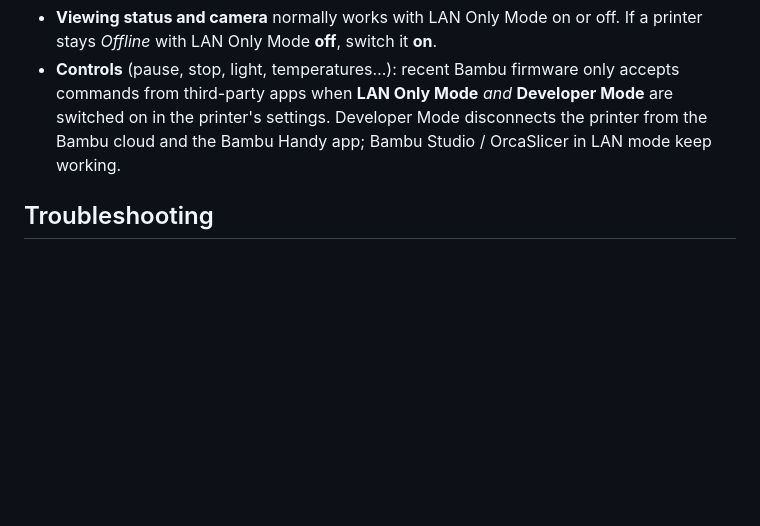
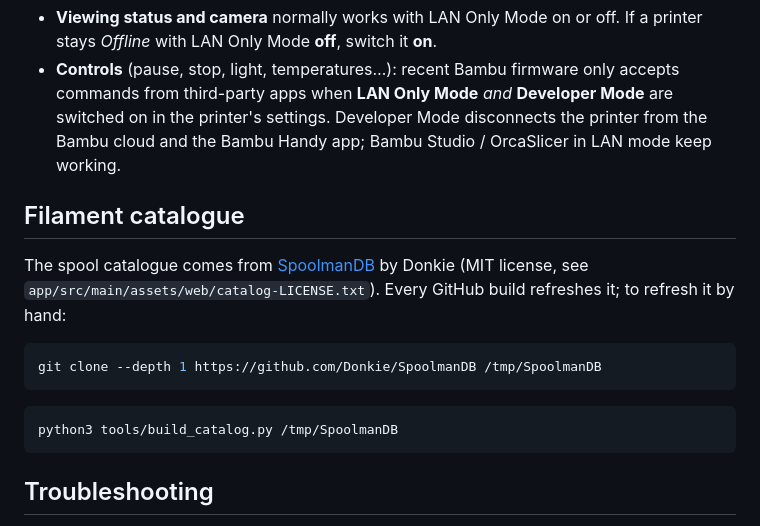
Before and after one commit to TheMaritimePilot/PrintWatch, a Markdown page: README.md, the part around one of its changes. Drawn GitHub-style; blank space fills up the shorter version.

````diff
--- a/README.md
+++ b/README.md
@@ -63,6 +75,20 @@ PrintWatch uses the printer's local network connection (the same one Bambu Studi
   from third-party apps when **LAN Only Mode** *and* **Developer Mode** are switched on in the
   printer's settings. Developer Mode disconnects the printer from the Bambu cloud and the
   Bambu Handy app; Bambu Studio / OrcaSlicer in LAN mode keep working.
+
+## Filament catalogue
+
+The spool catalogue comes from [SpoolmanDB](https://github.com/Donkie/SpoolmanDB) by Donkie
+(MIT license, see `app/src/main/assets/web/catalog-LICENSE.txt`). Every GitHub build refreshes it;
+to refresh it by hand:
+
+```bash
+git clone --depth 1 https://github.com/Donkie/SpoolmanDB /tmp/SpoolmanDB
+```
+
+```bash
+python3 tools/build_catalog.py /tmp/SpoolmanDB
+```
 
 ## Troubleshooting
 
````
Also changed, not shown: other parts of README.md (+12 -0 lines), docs/filament.png (added), 11 other files.
